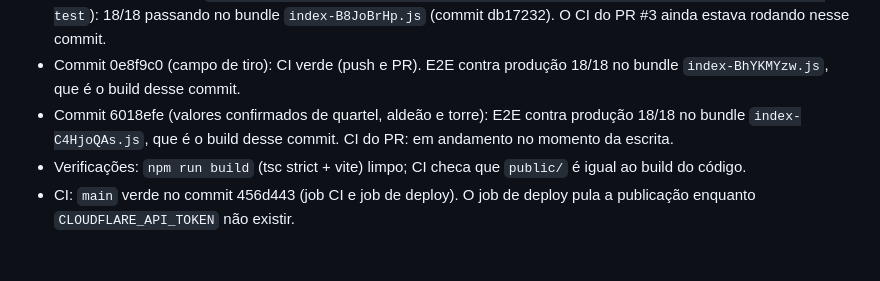
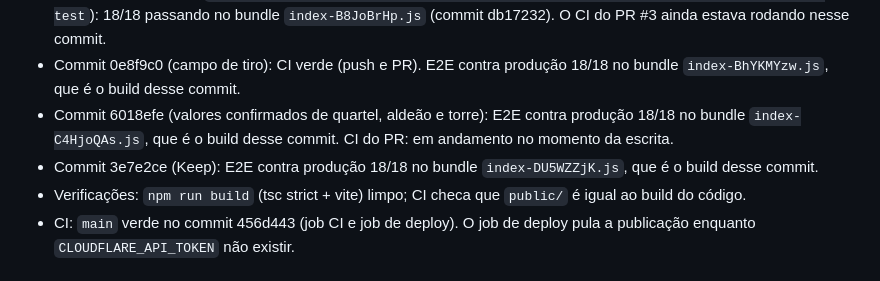
Before and after one commit to guhcostan/age-of-empires-haiku-5.5, a Markdown page: docs/PROGRESS.md, the part around the change. GitHub-like rendering.

Commit message:
Docs: PROGRESS registra E2E de produção do commit 3e7e2ce (Keep)
Co-Authored-By: Claude <noreply@anthropic.com>
Claude-Session: https://claude.ai/code/session_01RZUpmZmjFfUsDhdXah759y

```diff
--- a/docs/PROGRESS.md
+++ b/docs/PROGRESS.md
@@ -9,6 +9,7 @@
 - E2E contra produção (`E2E_BASE_URL=https://age-of-empires-haiku.guhcostan.workers.dev npx playwright test`): 18/18 passando no bundle `index-B8JoBrHp.js` (commit db17232). O CI do PR #3 ainda estava rodando nesse commit.
 - Commit 0e8f9c0 (campo de tiro): CI verde (push e PR). E2E contra produção 18/18 no bundle `index-BhYKMYzw.js`, que é o build desse commit.
 - Commit 6018efe (valores confirmados de quartel, aldeão e torre): E2E contra produção 18/18 no bundle `index-C4HjoQAs.js`, que é o build desse commit. CI do PR: em andamento no momento da escrita.
+- Commit 3e7e2ce (Keep): E2E contra produção 18/18 no bundle `index-DU5WZZjK.js`, que é o build desse commit.
 - Verificações: `npm run build` (tsc strict + vite) limpo; CI checa que `public/` é igual ao build do código.
 - CI: `main` verde no commit 456d443 (job CI e job de deploy). O job de deploy pula a publicação enquanto `CLOUDFLARE_API_TOKEN` não existir.
 
```
